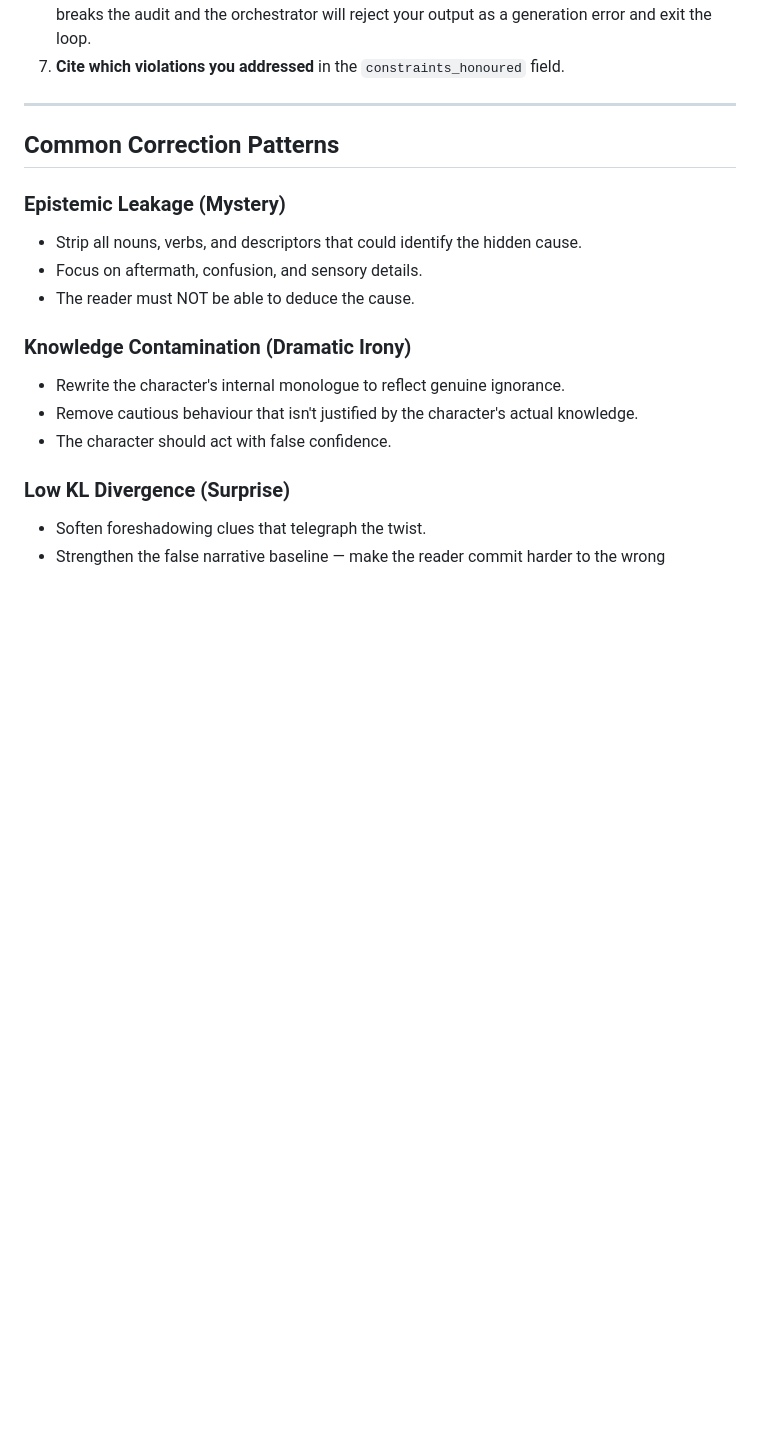
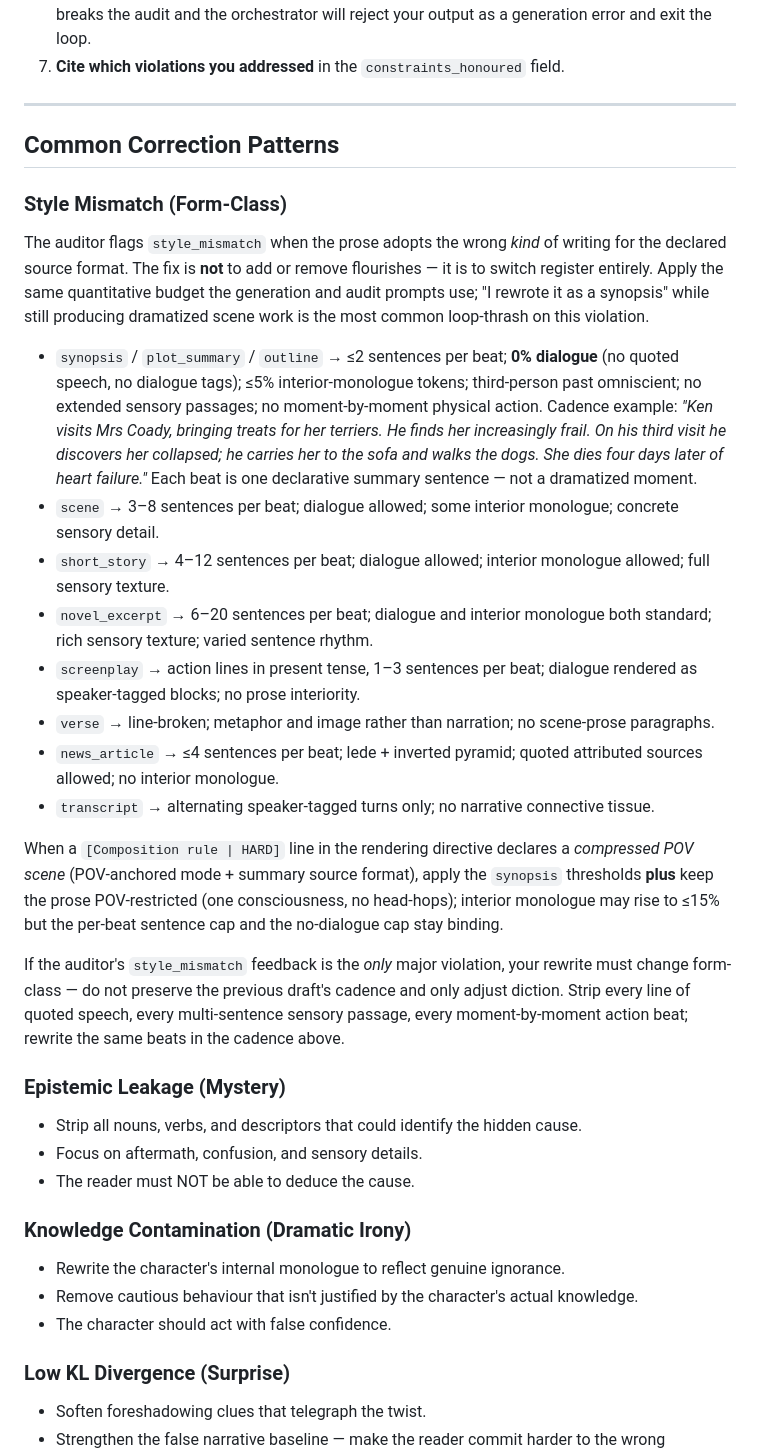
Before and after one commit to dwlmt/shadow-loom, a Markdown page: shadow_loom/prompts/refinement.md, the part around the change. Rendered like a GitHub page; blank space fills up the shorter version.

Commit message:
Fix style mismatch.

```diff
--- a/shadow_loom/prompts/refinement.md
+++ b/shadow_loom/prompts/refinement.md
@@ -22,6 +22,22 @@ You receive:
 ---
 
 ## Common Correction Patterns
+
+### Style Mismatch (Form-Class)
+The auditor flags `style_mismatch` when the prose adopts the wrong *kind* of writing for the declared source format. The fix is **not** to add or remove flourishes — it is to switch register entirely. Apply the same quantitative budget the generation and audit prompts use; "I rewrote it as a synopsis" while still producing dramatized scene work is the most common loop-thrash on this violation.
+
+- `synopsis` / `plot_summary` / `outline` → ≤2 sentences per beat; **0% dialogue** (no quoted speech, no dialogue tags); ≤5% interior-monologue tokens; third-person past omniscient; no extended sensory passages; no moment-by-moment physical action. Cadence example: *"Ken visits Mrs Coady, bringing treats for her terriers. He finds her increasingly frail. On his third visit he discovers her collapsed; he carries her to the sofa and walks the dogs. She dies four days later of heart failure."* Each beat is one declarative summary sentence — not a dramatized moment.
+- `scene` → 3–8 sentences per beat; dialogue allowed; some interior monologue; concrete sensory detail.
+- `short_story` → 4–12 sentences per beat; dialogue allowed; interior monologue allowed; full sensory texture.
+- `novel_excerpt` → 6–20 sentences per beat; dialogue and interior monologue both standard; rich sensory texture; varied sentence rhythm.
+- `screenplay` → action lines in present tense, 1–3 sentences per beat; dialogue rendered as speaker-tagged blocks; no prose interiority.
+- `verse` → line-broken; metaphor and image rather than narration; no scene-prose paragraphs.
+- `news_article` → ≤4 sentences per beat; lede + inverted pyramid; quoted attributed sources allowed; no interior monologue.
+- `transcript` → alternating speaker-tagged turns only; no narrative connective tissue.
+
+When a `[Composition rule | HARD]` line in the rendering directive declares a *compressed POV scene* (POV-anchored mode + summary source format), apply the `synopsis` thresholds **plus** keep the prose POV-restricted (one consciousness, no head-hops); interior monologue may rise to ≤15% but the per-beat sentence cap and the no-dialogue cap stay binding.
+
+If the auditor's `style_mismatch` feedback is the *only* major violation, your rewrite must change form-class — do not preserve the previous draft's cadence and only adjust diction. Strip every line of quoted speech, every multi-sentence sensory passage, every moment-by-moment action beat; rewrite the same beats in the cadence above.
 
 ### Epistemic Leakage (Mystery)
 - Strip all nouns, verbs, and descriptors that could identify the hidden cause.
```
